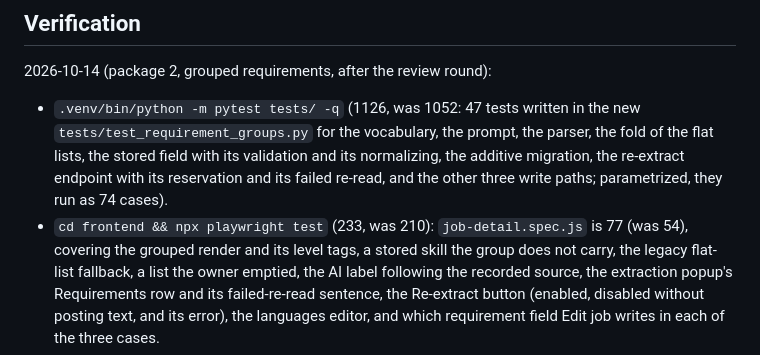
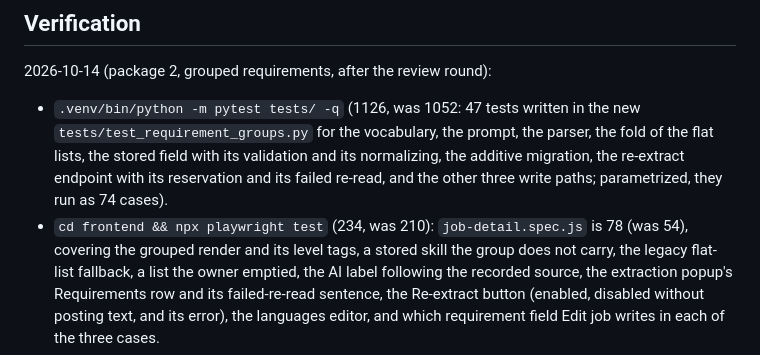
Before and after one commit to jozzian-agent/careeros-work-copy, a Markdown page: docs/surfaces/detail-pages.md, the part around the change. Rendered like a GitHub page.

Commit message:
docs(requirements): the Playwright counts the round ends on
Co-Authored-By: Claude Opus 5 (1M context) <noreply@anthropic.com>

```diff
--- a/docs/surfaces/detail-pages.md
+++ b/docs/surfaces/detail-pages.md
@@ -224,8 +224,8 @@ lists (a company with no jobs or experiences) show the dashed empty state.
   migration, the re-extract endpoint with its reservation and its failed
   re-read, and the other three write paths; parametrized, they run as 74
   cases).
-- `cd frontend && npx playwright test` (233, was 210): `job-detail.spec.js`
-  is 77 (was 54), covering the grouped render and its level tags, a
+- `cd frontend && npx playwright test` (234, was 210): `job-detail.spec.js`
+  is 78 (was 54), covering the grouped render and its level tags, a
   stored skill the group does not carry, the legacy flat-list fallback,
   a list the owner emptied, the AI label following the recorded source,
   the extraction popup's Requirements row and its failed-re-read
```
